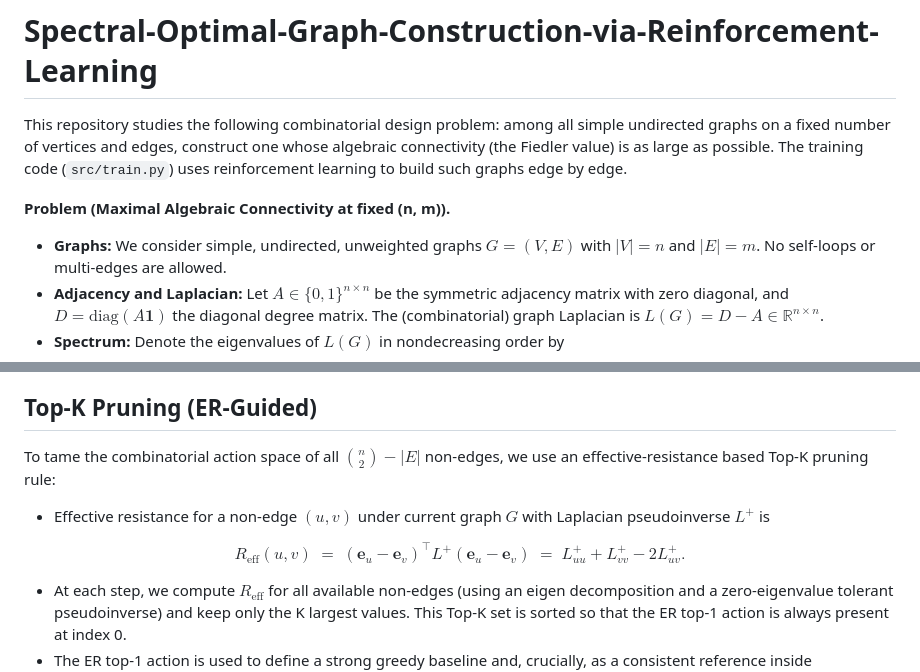
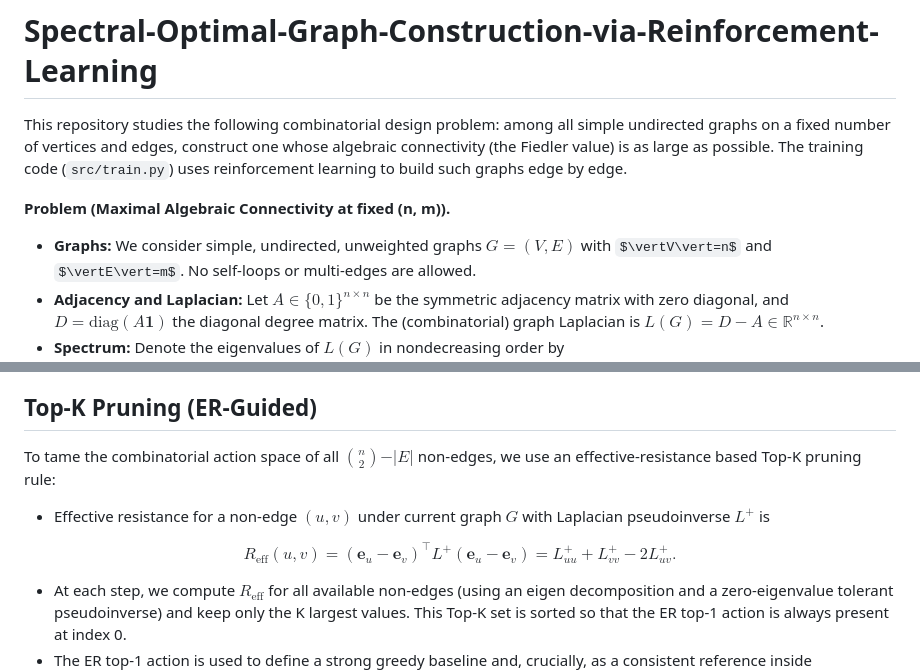
Before and after one commit to Js-Hwang1/Spectral-Optimal-Graph-Construction-via-Reinforcement-Learning, a Markdown page: README.md, 2 parts joined by grey strips. GitHub-like rendering; some formulas as TeX source.

```diff
--- a/README.md
+++ b/README.md
@@ -4,7 +4,7 @@ This repository studies the following combinatorial design problem: among all si
 
 **Problem (Maximal Algebraic Connectivity at fixed (n, m)).**
 
-- **Graphs:** We consider simple, undirected, unweighted graphs $G=(V,E)$ with $|V|=n$ and $|E|=m$. No self-loops or multi-edges are allowed.
+- **Graphs:** We consider simple, undirected, unweighted graphs $G=(V,E)$ with $\vertV\vert=n$ and $\vertE\vert=m$. No self-loops or multi-edges are allowed.
 - **Adjacency and Laplacian:** Let $A\in\{0,1\}^{n\times n}$ be the symmetric adjacency matrix with zero diagonal, and $D=\mathrm{diag}(A\mathbf{1})$ the diagonal degree matrix. The (combinatorial) graph Laplacian is $L(G)=D-A\in\mathbb{R}^{n\times n}$.
 - **Spectrum:** Denote the eigenvalues of $L(G)$ in nondecreasing order by $0=\lambda_1(L(G))\leq\lambda_2(L(G))\leq\cdots\leq\lambda_n(L(G))$. The quantity $\lambda_2(L(G))$ is the algebraic connectivity (Fiedler value) of $G$, and $\lambda_2(L(G))>0$ iff $G$ is connected.
 
@@ -56,13 +56,13 @@ This definition section is self-contained and uses LaTeX compatible with standar
 
 ## Top‑K Pruning (ER‑Guided)
 
-To tame the combinatorial action space of all $\binom{n}{2}-|E|$ non-edges, we use an effective‑resistance based Top‑K pruning rule:
+To tame the combinatorial action space of all $\binom{n}{2}-\vert E\vert$ non-edges, we use an effective‑resistance based Top‑K pruning rule:
 
 - Effective resistance for a non-edge $(u,v)$ under current graph $G$ with Laplacian pseudoinverse $L^+$ is
 
 $$
-R_{\mathrm{eff}}(u,v) \;=\; (\mathbf{e}_u-\mathbf{e}_v)^\top L^+ (\mathbf{e}_u-\mathbf{e}_v)
-\;=\; L^+_{uu} + L^+_{vv} - 2 L^+_{uv}.
+R_{\mathrm{eff}}(u,v) = (\mathbf{e}_u-\mathbf{e}_v)^\top L^+ (\mathbf{e}_u-\mathbf{e}_v)
+= L^+_{uu} + L^+_{vv} - 2 L^+_{uv}.
 $$
 
 - At each step, we compute $R_{\mathrm{eff}}$ for all available non-edges (using an eigen decomposition and a zero‑eigenvalue tolerant pseudoinverse) and keep only the K largest values. This Top‑K set is sorted so that the ER top‑1 action is always present at index 0.
```
Also changed, not shown: other parts of README.md (+1 -1 lines).
